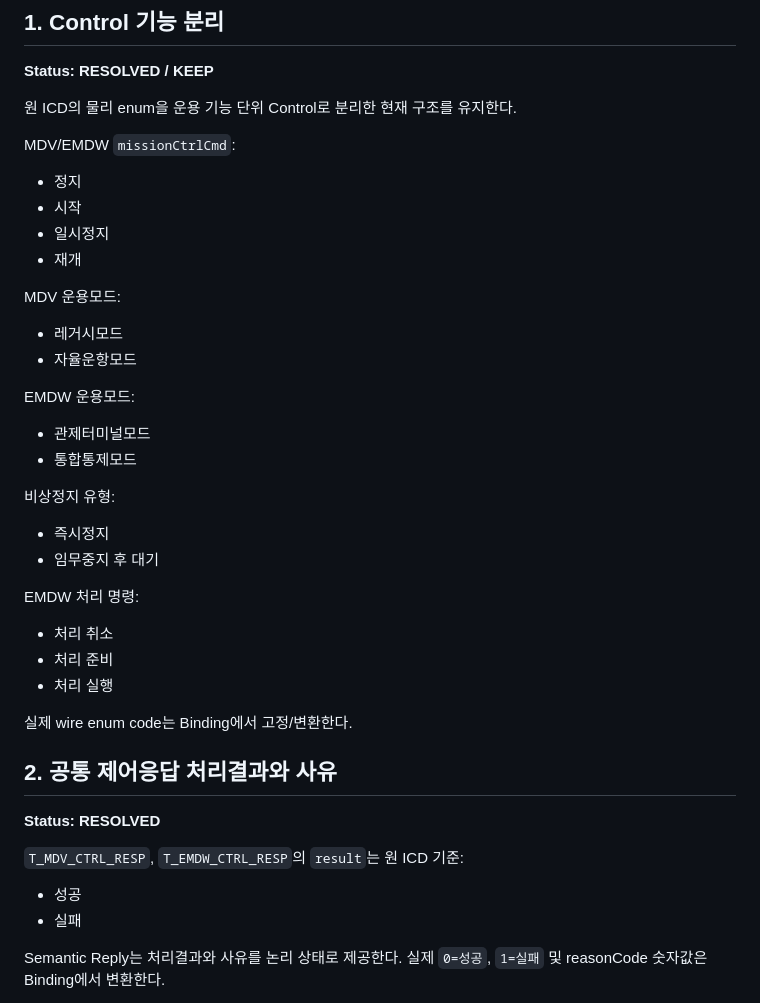
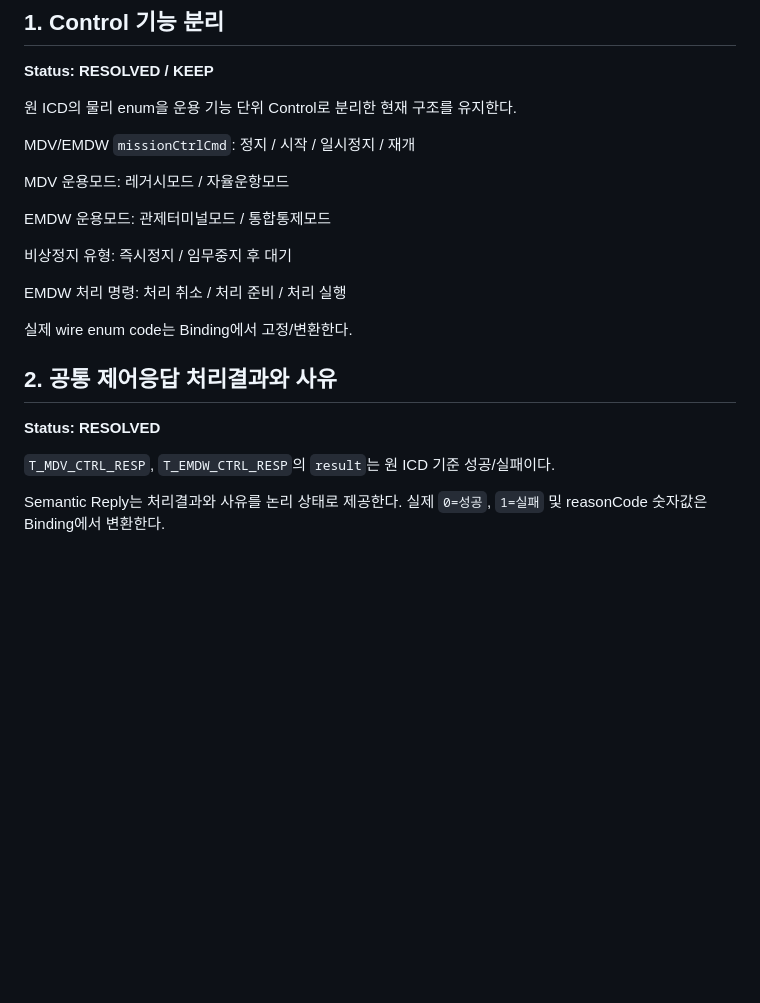
Before and after one commit to pepsimanpa/mcmc2, a Markdown page: ProtocolXml/Docs/MdvEmdwDesignDecisions_20260825.md, the part around one of its changes. Rendered like a GitHub page; blank space fills up the shorter version.

```diff
--- a/ProtocolXml/Docs/MdvEmdwDesignDecisions_20260825.md
+++ b/ProtocolXml/Docs/MdvEmdwDesignDecisions_20260825.md
@@ -14,28 +14,15 @@
 
 원 ICD의 물리 enum을 운용 기능 단위 Control로 분리한 현재 구조를 유지한다.
 
-MDV/EMDW `missionCtrlCmd`:
-- 정지
-- 시작
-- 일시정지
-- 재개
+MDV/EMDW `missionCtrlCmd`: 정지 / 시작 / 일시정지 / 재개
 
-MDV 운용모드:
-- 레거시모드
-- 자율운항모드
+MDV 운용모드: 레거시모드 / 자율운항모드
 
-EMDW 운용모드:
-- 관제터미널모드
-- 통합통제모드
+EMDW 운용모드: 관제터미널모드 / 통합통제모드
 
-비상정지 유형:
-- 즉시정지
-- 임무중지 후 대기
+비상정지 유형: 즉시정지 / 임무중지 후 대기
 
-EMDW 처리 명령:
-- 처리 취소
-- 처리 준비
-- 처리 실행
+EMDW 처리 명령: 처리 취소 / 처리 준비 / 처리 실행
 
 실제 wire enum code는 Binding에서 고정/변환한다.
 
@@ -43,9 +30,7 @@ EMDW 처리 명령:
 
 **Status: RESOLVED**
 
-`T_MDV_CTRL_RESP`, `T_EMDW_CTRL_RESP`의 `result`는 원 ICD 기준:
-- 성공
-- 실패
+`T_MDV_CTRL_RESP`, `T_EMDW_CTRL_RESP`의 `result`는 원 ICD 기준 성공/실패이다.
 
 Semantic Reply는 처리결과와 사유를 논리 상태로 제공한다. 실제 `0=성공`, `1=실패` 및 reasonCode 숫자값은 Binding에서 변환한다.
 
```
Also changed, not shown: other parts of ProtocolXml/Docs/MdvEmdwDesignDecisions_20260825.md (+80 -26 lines).
